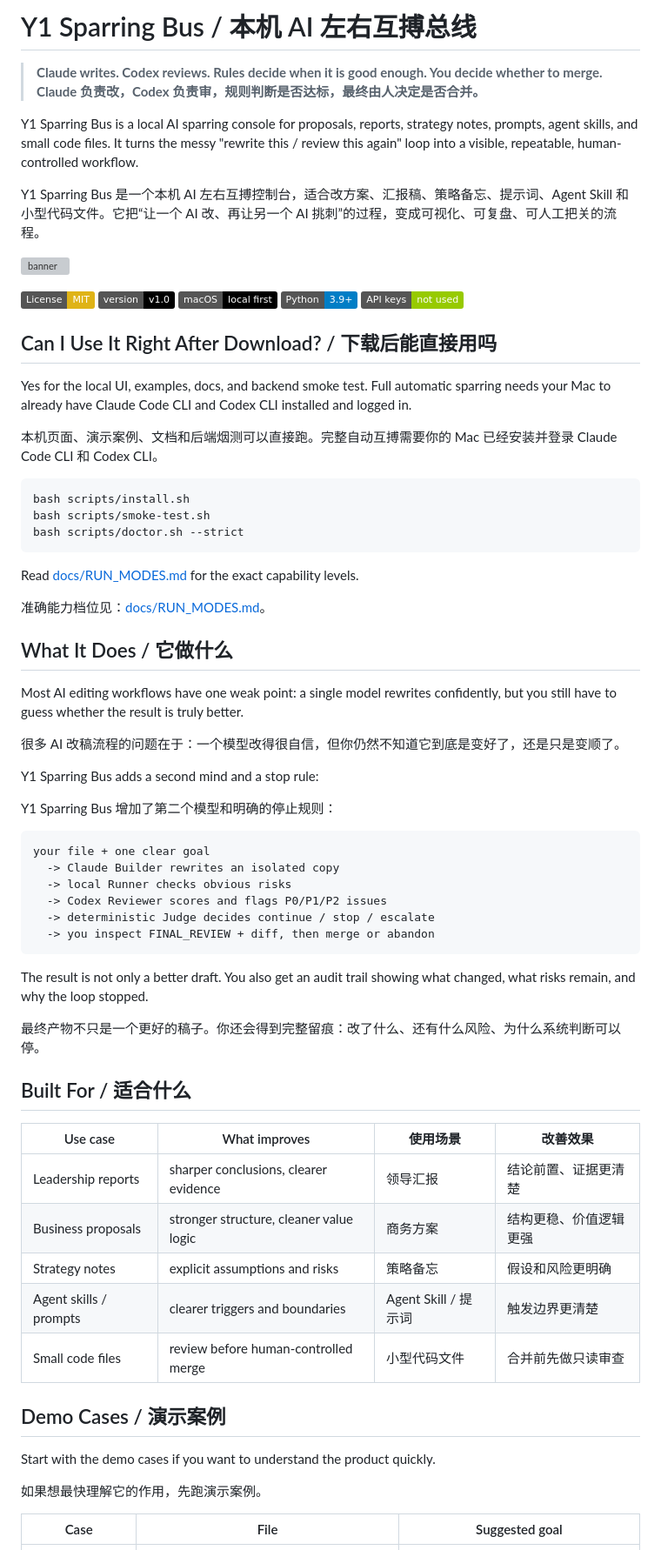
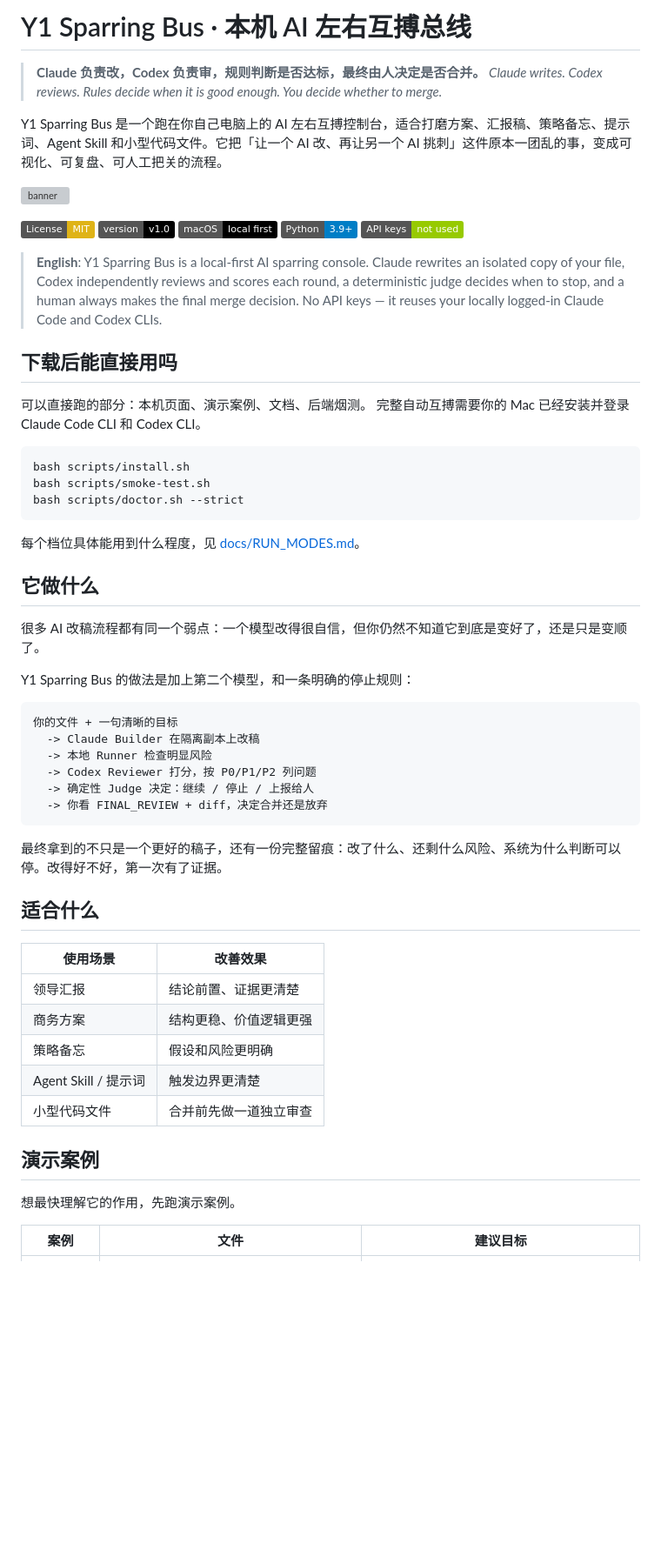
Before and after one commit to qq77666766-byte/y1-sparring-bus, a Markdown page: README.md, the part around one of its changes. Shown at 87% size. Rendered like a GitHub page; badges without logos; blank space fills up the shorter version; grey boxes are pictures that could not be loaded.

````diff
--- a/README.md
+++ b/README.md
@@ -1,11 +1,9 @@
-# Y1 Sparring Bus / 本机 AI 左右互搏总线
+# Y1 Sparring Bus · 本机 AI 左右互搏总线
 
-> **Claude writes. Codex reviews. Rules decide when it is good enough. You decide whether to merge.**
 > **Claude 负责改，Codex 负责审，规则判断是否达标，最终由人决定是否合并。**
+> *Claude writes. Codex reviews. Rules decide when it is good enough. You decide whether to merge.*
 
-Y1 Sparring Bus is a local AI sparring console for proposals, reports, strategy notes, prompts, agent skills, and small code files. It turns the messy "rewrite this / review this again" loop into a visible, repeatable, human-controlled workflow.
-
-Y1 Sparring Bus 是一个本机 AI 左右互搏控制台，适合改方案、汇报稿、策略备忘、提示词、Agent Skill 和小型代码文件。它把“让一个 AI 改、再让另一个 AI 挑刺”的过程，变成可视化、可复盘、可人工把关的流程。
+Y1 Sparring Bus 是一个跑在你自己电脑上的 AI 左右互搏控制台，适合打磨方案、汇报稿、策略备忘、提示词、Agent Skill 和小型代码文件。它把「让一个 AI 改、再让另一个 AI 挑刺」这件原本一团乱的事，变成可视化、可复盘、可人工把关的流程。
 
 ![banner](assets/banner.svg)
 
@@ -17,9 +15,10 @@ Y1 Sparring Bus 是一个本机 AI 左右互搏控制台，适合改方案、汇
 
-## Can I Use It Right After Download? / 下载后能直接用吗
+> **English**: Y1 Sparring Bus is a local-first AI sparring console. Claude rewrites an isolated copy of your file, Codex independently reviews and scores each round, a deterministic judge decides when to stop, and a human always makes the final merge decision. No API keys — it reuses your locally logged-in Claude Code and Codex CLIs.
 
-Yes for the local UI, examples, docs, and backend smoke test. Full automatic sparring needs your Mac to already have Claude Code CLI and Codex CLI installed and logged in.
+## 下载后能直接用吗
 
-本机页面、演示案例、文档和后端烟测可以直接跑。完整自动互搏需要你的 Mac 已经安装并登录 Claude Code CLI 和 Codex CLI。
+可以直接跑的部分：本机页面、演示案例、文档、后端烟测。
+完整自动互搏需要你的 Mac 已经安装并登录 Claude Code CLI 和 Codex CLI。
 
 ```bash
 bash scripts/install.sh
@@ -27,48 +26,38 @@ bash scripts/smoke-test.sh
 bash scripts/doctor.sh --strict
 ```
 
-Read [docs/RUN_MODES.md](docs/RUN_MODES.md) for the exact capability levels.
+每个档位具体能用到什么程度，见 [docs/RUN_MODES.md](docs/RUN_MODES.md)。
 
-准确能力档位见：[docs/RUN_MODES.md](docs/RUN_MODES.md)。
+## 它做什么
 
-## What It Does / 它做什么
+很多 AI 改稿流程都有同一个弱点：一个模型改得很自信，但你仍然不知道它到底是变好了，还是只是变顺了。
 
-Most AI editing workflows have one weak point: a single model rewrites confidently, but you still have to guess whether the result is truly better.
-
-很多 AI 改稿流程的问题在于：一个模型改得很自信，但你仍然不知道它到底是变好了，还是只是变顺了。
-
-Y1 Sparring Bus adds a second mind and a stop rule:
-
-Y1 Sparring Bus 增加了第二个模型和明确的停止规则：
+Y1 Sparring Bus 的做法是加上第二个模型，和一条明确的停止规则：
 
 ```text
-your file + one clear goal
-  -> Claude Builder rewrites an isolated copy
-  -> local Runner checks obvious risks
-  -> Codex Reviewer scores and flags P0/P1/P2 issues
-  -> deterministic Judge decides continue / stop / escalate
-  -> you inspect FINAL_REVIEW + diff, then merge or abandon
+你的文件 + 一句清晰的目标
+  -> Claude Builder 在隔离副本上改稿
+  -> 本地 Runner 检查明显风险
+  -> Codex Reviewer 打分，按 P0/P1/P2 列问题
+  -> 确定性 Judge 决定：继续 / 停止 / 上报给人
+  -> 你看 FINAL_REVIEW + diff，决定合并还是放弃
 ```
 
-The result is not only a better draft. You also get an audit trail showing what changed, what risks remain, and why the loop stopped.
+最终拿到的不只是一个更好的稿子，还有一份完整留痕：改了什么、还剩什么风险、系统为什么判断可以停。改得好不好，第一次有了证据。
 
-最终产物不只是一个更好的稿子。你还会得到完整留痕：改了什么、还有什么风险、为什么系统判断可以停。
+## 适合什么
 
-## Built For / 适合什么
+| 使用场景 | 改善效果 |
+|---|---|
+| 领导汇报 | 结论前置、证据更清楚 |
+| 商务方案 | 结构更稳、价值逻辑更强 |
+| 策略备忘 | 假设和风险更明确 |
+| Agent Skill / 提示词 | 触发边界更清楚 |
+| 小型代码文件 | 合并前先做一道独立审查 |
 
-| Use case | What improves | 使用场景 | 改善效果 |
-|---|---|---|---|
-| Leadership reports | sharper conclusions, clearer evidence | 领导汇报 | 结论前置、证据更清楚 |
-| Business proposals | stronger structure, cleaner value logic | 商务方案 | 结构更稳、价值逻辑更强 |
-| Strategy notes | explicit assumptions and risks | 策略备忘 | 假设和风险更明确 |
-| Agent skills / prompts | clearer triggers and boundaries | Agent Skill / 提示词 | 触发边界更清楚 |
-| Small code files | review before human-controlled merge | 小型代码文件 | 合并前先做只读审查 |
+## 演示案例
 
-## Demo Cases / 演示案例
+想最快理解它的作用，先跑演示案例。
 
-Start with the demo cases if you want to understand the product quickly.
-
-如果想最快理解它的作用，先跑演示案例。
-
-| Case | File | Suggested goal |
+| 案例 | 文件 | 建议目标 |
 |---|---|---|
````
Also changed, not shown: other parts of README.md (+71 -92 lines).
